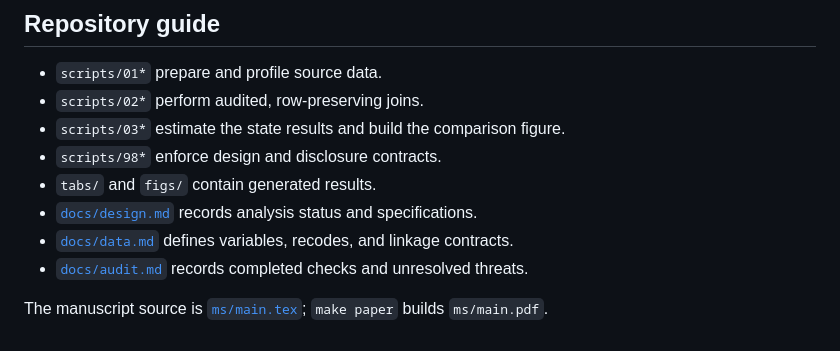
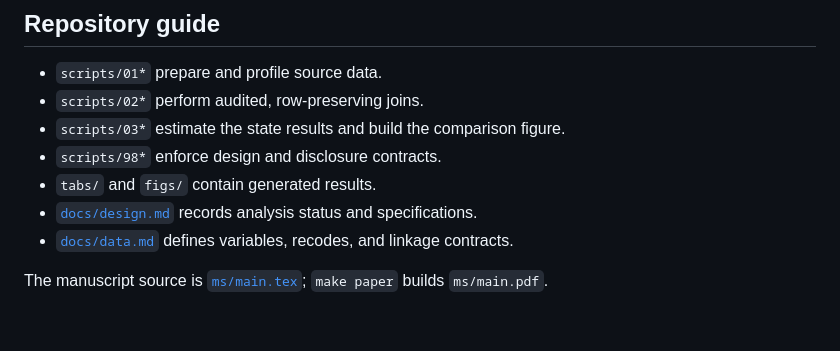
Before and after one commit to in-rolls/quota_unquote, a Markdown page: README.md, the part around the change. Drawn GitHub-style.

Commit message:
Drop redundant prose audit

```diff
--- a/README.md
+++ b/README.md
@@ -130,6 +130,5 @@ make check
 - `tabs/` and `figs/` contain generated results.
 - [`docs/design.md`](docs/design.md) records analysis status and specifications.
 - [`docs/data.md`](docs/data.md) defines variables, recodes, and linkage contracts.
-- [`docs/audit.md`](docs/audit.md) records completed checks and unresolved threats.
 
 The manuscript source is [`ms/main.tex`](ms/main.tex); `make paper` builds `ms/main.pdf`.
```
Also changed, not shown: docs/audit.md (deleted, +0 -45 lines).
